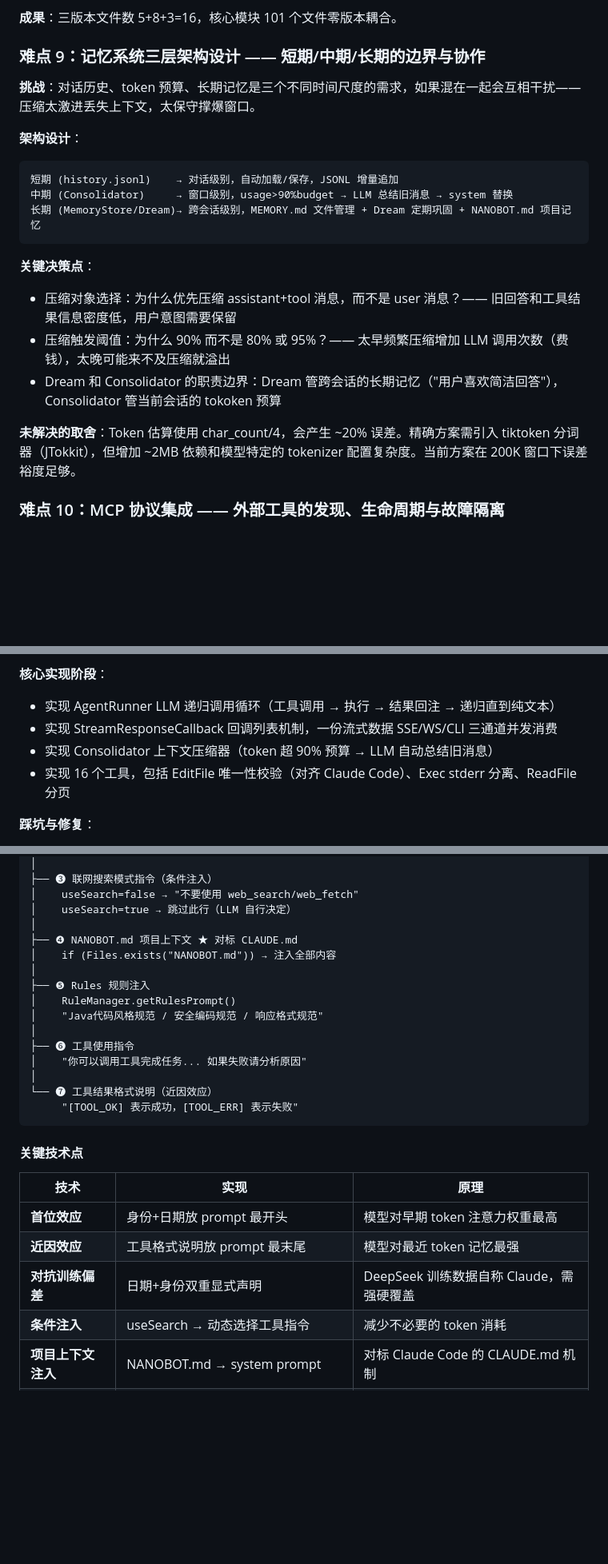
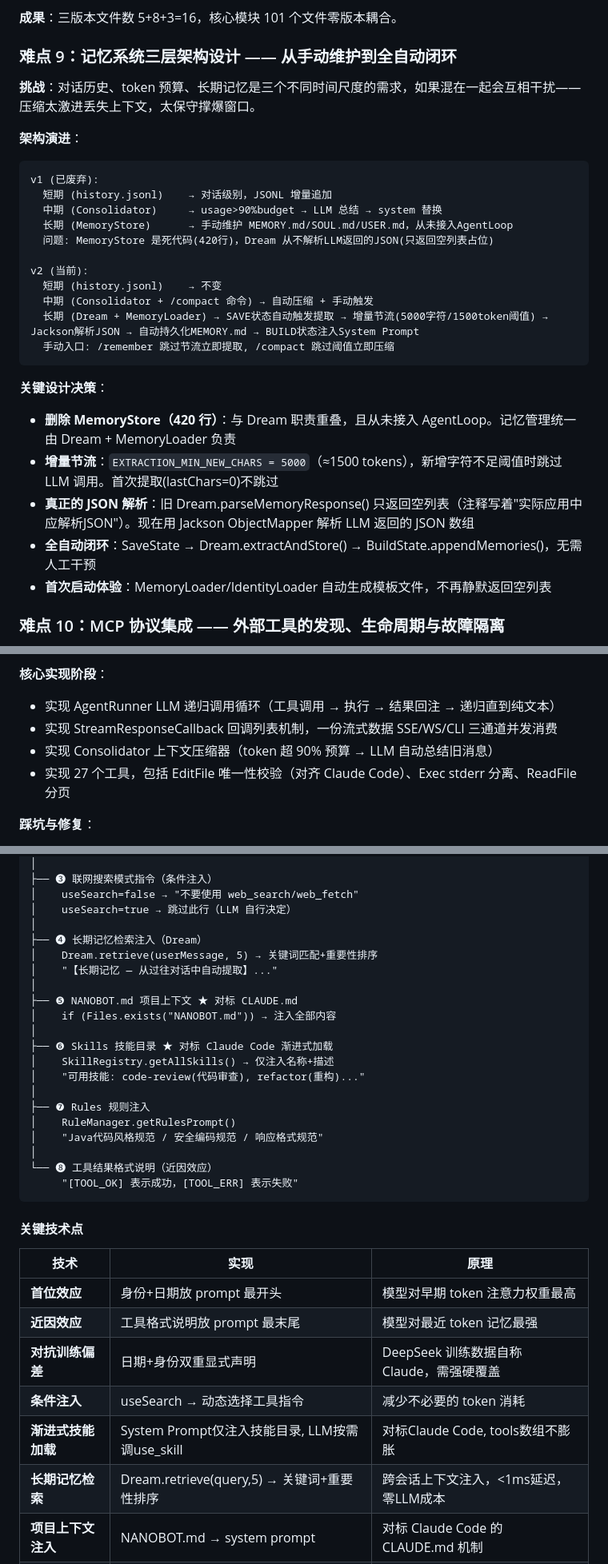
Before and after one commit to ztkyaojiayou/mynanobot-java, a Markdown page: docs/project-review-for-interview-bk.md, 3 parts joined by grey strips. Shown at 80% size. Drawn GitHub-style; blank space fills up the shorter version.

````diff
--- a/docs/project-review-for-interview-bk.md
+++ b/docs/project-review-for-interview-bk.md
@@ -250,23 +250,31 @@ PreToolUse Hook → Guards(PathGuard/CommandGuard/NetworkGuard) → RuleEngine(d
 
 **成果**：三版本文件数 5+8+3=16，核心模块 101 个文件零版本耦合。
 
-### 难点 9：记忆系统三层架构设计 —— 短期/中期/长期的边界与协作
+### 难点 9：记忆系统三层架构设计 —— 从手动维护到全自动闭环
 
 **挑战**：对话历史、token 预算、长期记忆是三个不同时间尺度的需求，如果混在一起会互相干扰——压缩太激进丢失上下文，太保守撑爆窗口。
 
-**架构设计**：
+**架构演进**：
 ```
-短期 (history.jsonl)    → 对话级别，自动加载/保存，JSONL 增量追加
-中期 (Consolidator)     → 窗口级别，usage>90%budget → LLM 总结旧消息 → system 替换
-长期 (MemoryStore/Dream)→ 跨会话级别，MEMORY.md 文件管理 + Dream 定期巩固 + NANOBOT.md 项目记忆
+v1 (已废弃):
+  短期 (history.jsonl)    → 对话级别，JSONL 增量追加
+  中期 (Consolidator)     → usage>90%budget → LLM 总结 → system 替换
+  长期 (MemoryStore)      → 手动维护 MEMORY.md/SOUL.md/USER.md，从未接入AgentLoop
+  问题: MemoryStore 是死代码(420行)，Dream 从不解析LLM返回的JSON(只返回空列表占位)
+
+v2 (当前):
+  短期 (history.jsonl)    → 不变
+  中期 (Consolidator + /compact 命令) → 自动压缩 + 手动触发
+  长期 (Dream + MemoryLoader) → SAVE状态自动触发提取 → 增量节流(5000字符/1500token阈值) → Jackson解析JSON → 自动持久化MEMORY.md → BUILD状态注入System Prompt
+  手动入口: /remember 跳过节流立即提取, /compact 跳过阈值立即压缩
 ```
 
-**关键决策点**：
-- 压缩对象选择：为什么优先压缩 assistant+tool 消息，而不是 user 消息？—— 旧回答和工具结果信息密度低，用户意图需要保留
-- 压缩触发阈值：为什么 90% 而不是 80% 或 95%？—— 太早频繁压缩增加 LLM 调用次数（费钱），太晚可能来不及压缩就溢出
-- Dream 和 Consolidator 的职责边界：Dream 管跨会话的长期记忆（"用户喜欢简洁回答"），Consolidator 管当前会话的 tokoken 预算
-
-**未解决的取舍**：Token 估算使用 char_count/4，会产生 ~20% 误差。精确方案需引入 tiktoken 分词器（JTokkit），但增加 ~2MB 依赖和模型特定的 tokenizer 配置复杂度。当前方案在 200K 窗口下误差裕度足够。
+**关键设计决策**：
+- **删除 MemoryStore（420 行）**：与 Dream 职责重叠，且从未接入 AgentLoop。记忆管理统一由 Dream + MemoryLoader 负责
+- **增量节流**：`EXTRACTION_MIN_NEW_CHARS = 5000`（≈1500 tokens），新增字符不足阈值时跳过 LLM 调用。首次提取(lastChars=0)不跳过
+- **真正的 JSON 解析**：旧 Dream.parseMemoryResponse() 只返回空列表（注释写着"实际应用中应解析JSON"）。现在用 Jackson ObjectMapper 解析 LLM 返回的 JSON 数组
+- **全自动闭环**：SaveState → Dream.extractAndStore() → BuildState.appendMemories()，无需人工干预
+- **首次启动体验**：MemoryLoader/IdentityLoader 自动生成模板文件，不再静默返回空列表
 
 ### 难点 10：MCP 协议集成 —— 外部工具的发现、生命周期与故障隔离
 
@@ -421,7 +467,7 @@ Agent 的核心循环是 `LLM → tool_calls → 执行 → 结果回注 → LLM
 - 实现 AgentRunner LLM 递归调用循环（工具调用 → 执行 → 结果回注 → 递归直到纯文本）
 - 实现 StreamResponseCallback 回调列表机制，一份流式数据 SSE/WS/CLI 三通道并发消费
 - 实现 Consolidator 上下文压缩器（token 超 90% 预算 → LLM 自动总结旧消息）
-- 实现 16 个工具，包括 EditFile 唯一性校验（对齐 Claude Code）、Exec stderr 分离、ReadFile 分页
+- 实现 27 个工具，包括 EditFile 唯一性校验（对齐 Claude Code）、Exec stderr 分离、ReadFile 分页
 
 **踩坑与修复**：
 
@@ -541,17 +591,22 @@ doBuild() 构造 system prompt（按优先级）:
 │    useSearch=false → "不要使用 web_search/web_fetch"
 │    useSearch=true → 跳过此行（LLM 自行决定）
 │
-├── ❹ NANOBOT.md 项目上下文 ★ 对标 CLAUDE.md
+├── ❹ 长期记忆检索注入（Dream）
+│    Dream.retrieve(userMessage, 5) → 关键词匹配+重要性排序
+│    "【长期记忆 — 从过往对话中自动提取】..."
+│
+├── ❺ NANOBOT.md 项目上下文 ★ 对标 CLAUDE.md
 │    if (Files.exists("NANOBOT.md")) → 注入全部内容
 │
-├── ❺ Rules 规则注入
+├── ❻ Skills 技能目录 ★ 对标 Claude Code 渐进式加载
+│    SkillRegistry.getAllSkills() → 仅注入名称+描述
+│    "可用技能: code-review(代码审查), refactor(重构)..."
+│
+├── ❼ Rules 规则注入
 │    RuleManager.getRulesPrompt()
 │    "Java代码风格规范 / 安全编码规范 / 响应格式规范"
 │
-├── ❻ 工具使用指令
-│    "你可以调用工具完成任务... 如果失败请分析原因"
-│
-└── ❼ 工具结果格式说明（近因效应）
+└── ❽ 工具结果格式说明（近因效应）
      "[TOOL_OK] 表示成功，[TOOL_ERR] 表示失败"
 ```
 
@@ -563,6 +618,8 @@ doBuild() 构造 system prompt（按优先级）:
 | **近因效应**       | 工具格式说明放 prompt 最末尾                      | 模型对最近 token 记忆最强              |
 | **对抗训练偏差**     | 日期+身份双重显式声明                             | DeepSeek 训练数据自称 Claude，需强硬覆盖  |
 | **条件注入**       | useSearch → 动态选择工具指令                    | 减少不必要的 token 消耗               |
+| **渐进式技能加载**   | System Prompt仅注入技能目录, LLM按需调use_skill | 对标Claude Code, tools数组不膨胀       |
+| **长期记忆检索**     | Dream.retrieve(query,5) → 关键词+重要性排序     | 跨会话上下文注入，<1ms延迟，零LLM成本     |
 | **项目上下文注入**    | NANOBOT.md → system prompt              | 对标 Claude Code 的 CLAUDE.md 机制 |
 | **Rules 分层管理** | 内置 coding-style/security/response-style | 项目级 .nanobot/rules > 用户级 > 默认 |
 
````
Also changed, not shown: other parts of docs/project-review-for-interview-bk.md (+58 -15 lines).
